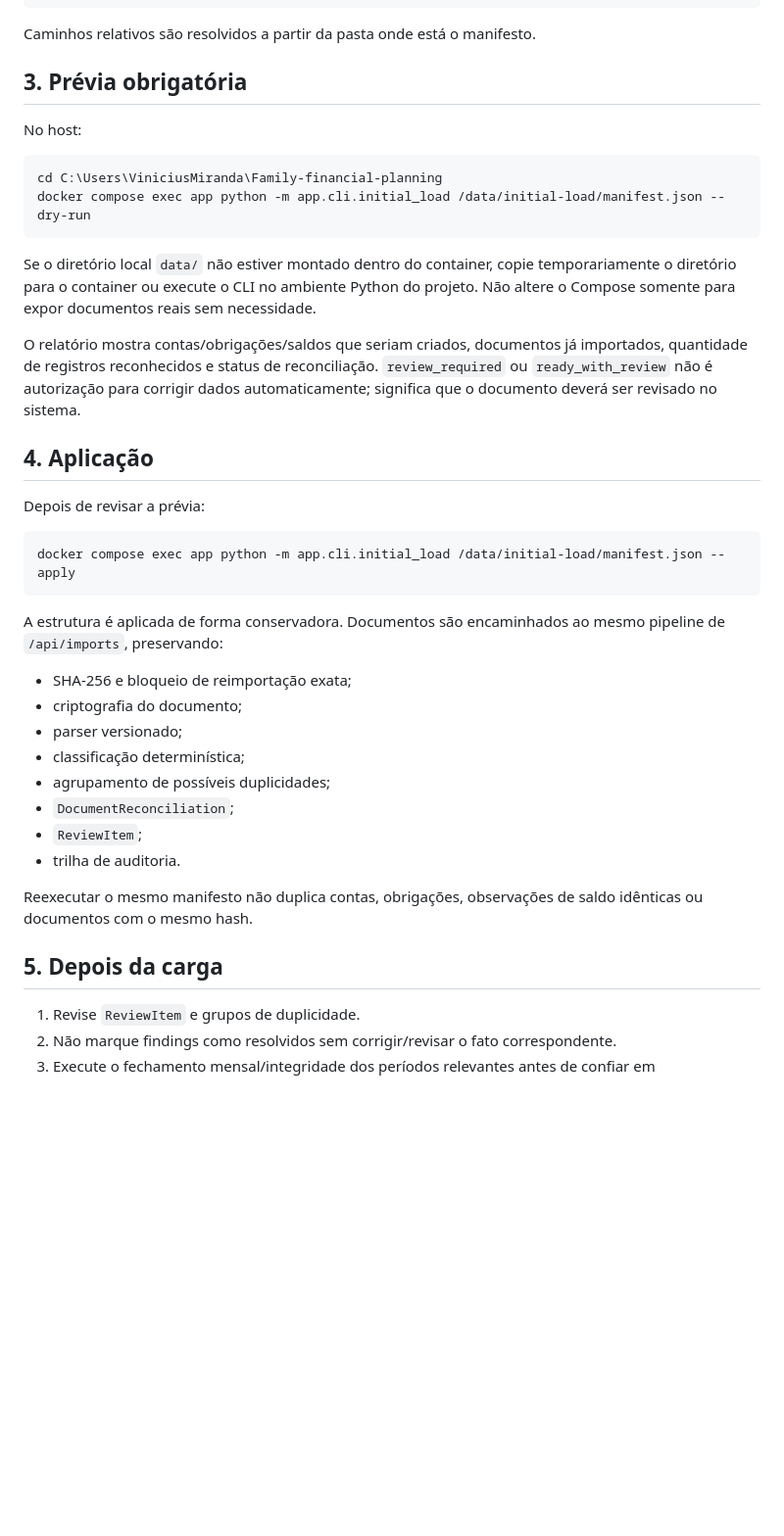
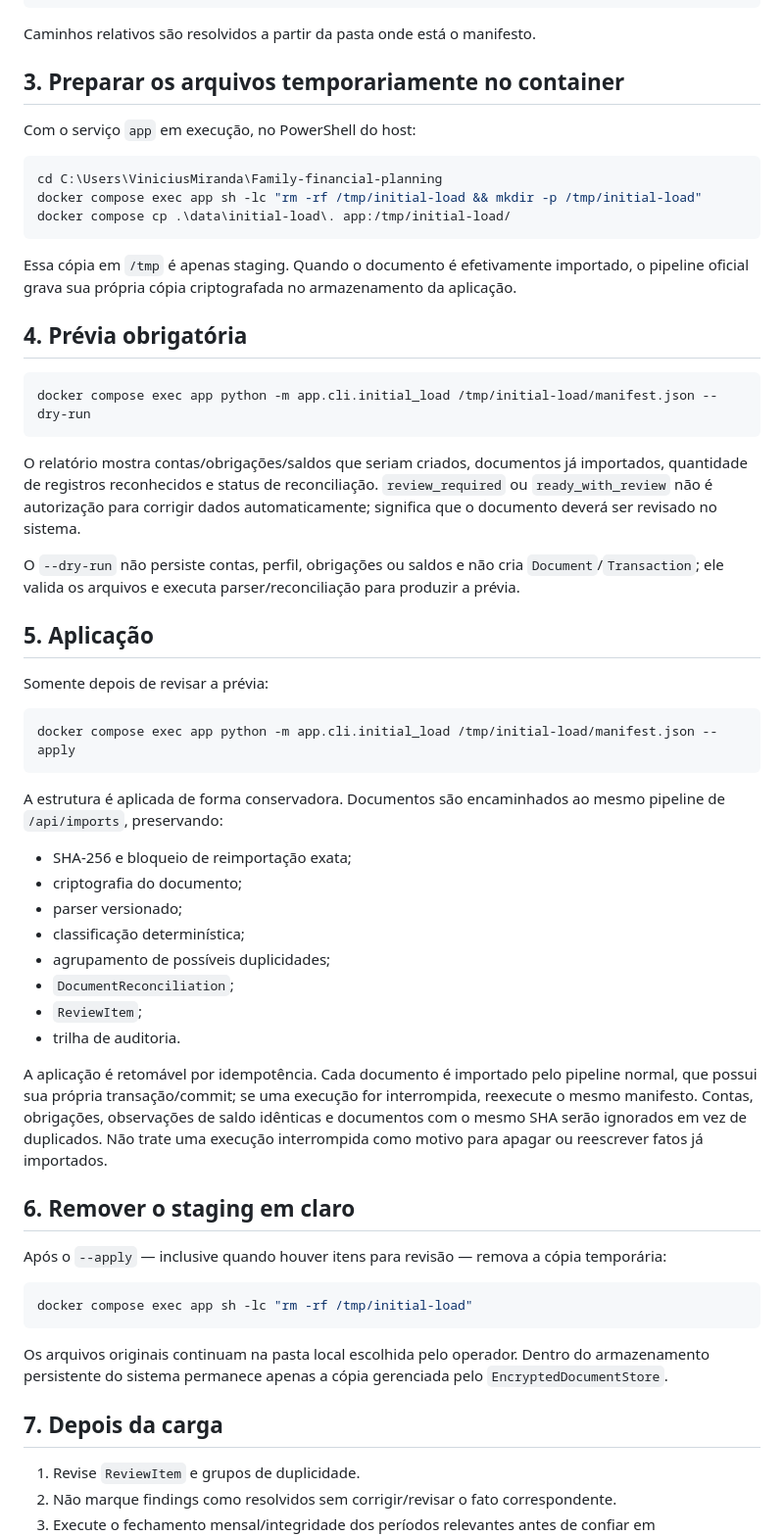
Before and after one commit to viniciusmiranda022-pixel/Family-financial-planning, a Markdown page: docs/RUNBOOK_INITIAL_LOAD.md, the part around one of its changes. Shown at 98% size. Drawn GitHub-style; blank space fills up the shorter version.

Commit message:
docs: stage real initial-load files only in container tmp

````diff
--- a/docs/RUNBOOK_INITIAL_LOAD.md
+++ b/docs/RUNBOOK_INITIAL_LOAD.md
@@ -83,25 +84,34 @@ Crie `data/initial-load/manifest.json`:
 
 Caminhos relativos são resolvidos a partir da pasta onde está o manifesto.
 
-## 3. Prévia obrigatória
+## 3. Preparar os arquivos temporariamente no container
 
-No host:
+Com o serviço `app` em execução, no PowerShell do host:
 
 ```powershell
 cd C:\Users\ViniciusMiranda\Family-financial-planning
-docker compose exec app python -m app.cli.initial_load /data/initial-load/manifest.json --dry-run
+docker compose exec app sh -lc "rm -rf /tmp/initial-load && mkdir -p /tmp/initial-load"
+docker compose cp .\data\initial-load\. app:/tmp/initial-load/
 ```
 
-Se o diretório local `data/` não estiver montado dentro do container, copie temporariamente o diretório para o container ou execute o CLI no ambiente Python do projeto. Não altere o Compose somente para expor documentos reais sem necessidade.
+Essa cópia em `/tmp` é apenas staging. Quando o documento é efetivamente importado, o pipeline oficial grava sua própria cópia criptografada no armazenamento da aplicação.
+
+## 4. Prévia obrigatória
+
+```powershell
+docker compose exec app python -m app.cli.initial_load /tmp/initial-load/manifest.json --dry-run
+```
 
 O relatório mostra contas/obrigações/saldos que seriam criados, documentos já importados, quantidade de registros reconhecidos e status de reconciliação. `review_required` ou `ready_with_review` não é autorização para corrigir dados automaticamente; significa que o documento deverá ser revisado no sistema.
 
-## 4. Aplicação
+O `--dry-run` não persiste contas, perfil, obrigações ou saldos e não cria `Document`/`Transaction`; ele valida os arquivos e executa parser/reconciliação para produzir a prévia.
 
-Depois de revisar a prévia:
+## 5. Aplicação
+
+Somente depois de revisar a prévia:
 
 ```powershell
-docker compose exec app python -m app.cli.initial_load /data/initial-load/manifest.json --apply
+docker compose exec app python -m app.cli.initial_load /tmp/initial-load/manifest.json --apply
 ```
 
 A estrutura é aplicada de forma conservadora. Documentos são encaminhados ao mesmo pipeline de `/api/imports`, preservando:
@@ -115,9 +125,19 @@ A estrutura é aplicada de forma conservadora. Documentos são encaminhados ao m
 - `ReviewItem`;
 - trilha de auditoria.
 
-Reexecutar o mesmo manifesto não duplica contas, obrigações, observações de saldo idênticas ou documentos com o mesmo hash.
+A aplicação é retomável por idempotência. Cada documento é importado pelo pipeline normal, que possui sua própria transação/commit; se uma execução for interrompida, reexecute o mesmo manifesto. Contas, obrigações, observações de saldo idênticas e documentos com o mesmo SHA serão ignorados em vez de duplicados. Não trate uma execução interrompida como motivo para apagar ou reescrever fatos já importados.
 
-## 5. Depois da carga
+## 6. Remover o staging em claro
+
+Após o `--apply` — inclusive quando houver itens para revisão — remova a cópia temporária:
+
+```powershell
+docker compose exec app sh -lc "rm -rf /tmp/initial-load"
+```
+
+Os arquivos originais continuam na pasta local escolhida pelo operador. Dentro do armazenamento persistente do sistema permanece apenas a cópia gerenciada pelo `EncryptedDocumentStore`.
+
+## 7. Depois da carga
 
 1. Revise `ReviewItem` e grupos de duplicidade.
 2. Não marque findings como resolvidos sem corrigir/revisar o fato correspondente.
````
Also changed, not shown: other parts of docs/RUNBOOK_INITIAL_LOAD.md (+1 -0 lines).
